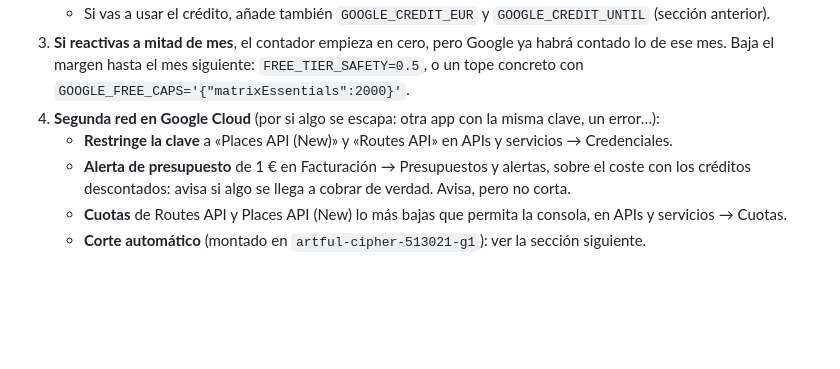
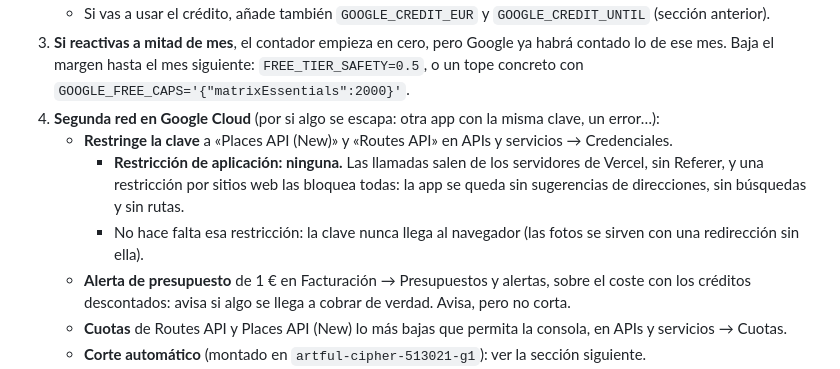
Before and after one commit to vsornosa1/dondequedamos, a Markdown page: GRATIS.md, the part around the change. Rendered like a GitHub page; blank space fills up the shorter version.

Commit message:
GRATIS.md: the Maps key must have no website restriction
Calls go out from Vercel's servers without a Referer, so a website (HTTP
referrer) restriction blocks every Google call. The key never reaches the
browser, so the API restriction is the one that matters.

Co-Authored-By: Claude Opus 5.5 <noreply@anthropic.com>
Claude-Session: https://claude.ai/code/session_01MxnoaZUoT4b8fdEgPAT4no

```diff
--- a/GRATIS.md
+++ b/GRATIS.md
@@ -69,6 +69,8 @@ GOOGLE_CREDIT_UNTIL=2027-01-27  # su fecha de fin
 3. **Si reactivas a mitad de mes**, el contador empieza en cero, pero Google ya habrá contado lo de ese mes. Baja el margen hasta el mes siguiente: `FREE_TIER_SAFETY=0.5`, o un tope concreto con `GOOGLE_FREE_CAPS='{"matrixEssentials":2000}'`.
 4. **Segunda red en Google Cloud** (por si algo se escapa: otra app con la misma clave, un error…):
    - **Restringe la clave** a «Places API (New)» y «Routes API» en APIs y servicios → Credenciales.
+     - **Restricción de aplicación: ninguna.** Las llamadas salen de los servidores de Vercel, sin Referer, y una restricción por sitios web las bloquea todas: la app se queda sin sugerencias de direcciones, sin búsquedas y sin rutas.
+     - No hace falta esa restricción: la clave nunca llega al navegador (las fotos se sirven con una redirección sin ella).
    - **Alerta de presupuesto** de 1 € en Facturación → Presupuestos y alertas, sobre el coste con los créditos descontados: avisa si algo se llega a cobrar de verdad. Avisa, pero no corta.
    - **Cuotas** de Routes API y Places API (New) lo más bajas que permita la consola, en APIs y servicios → Cuotas.
    - **Corte automático** (montado en `artful-cipher-513021-g1`): ver la sección siguiente.
```
